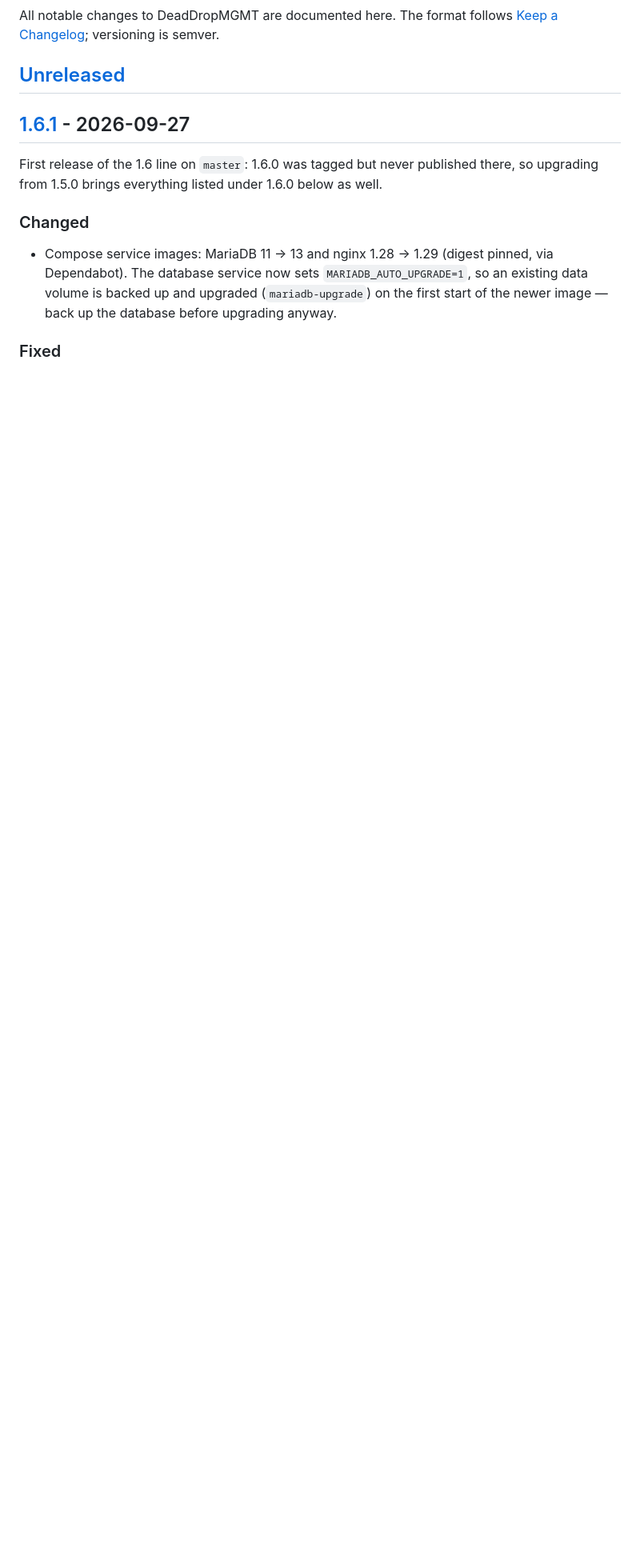
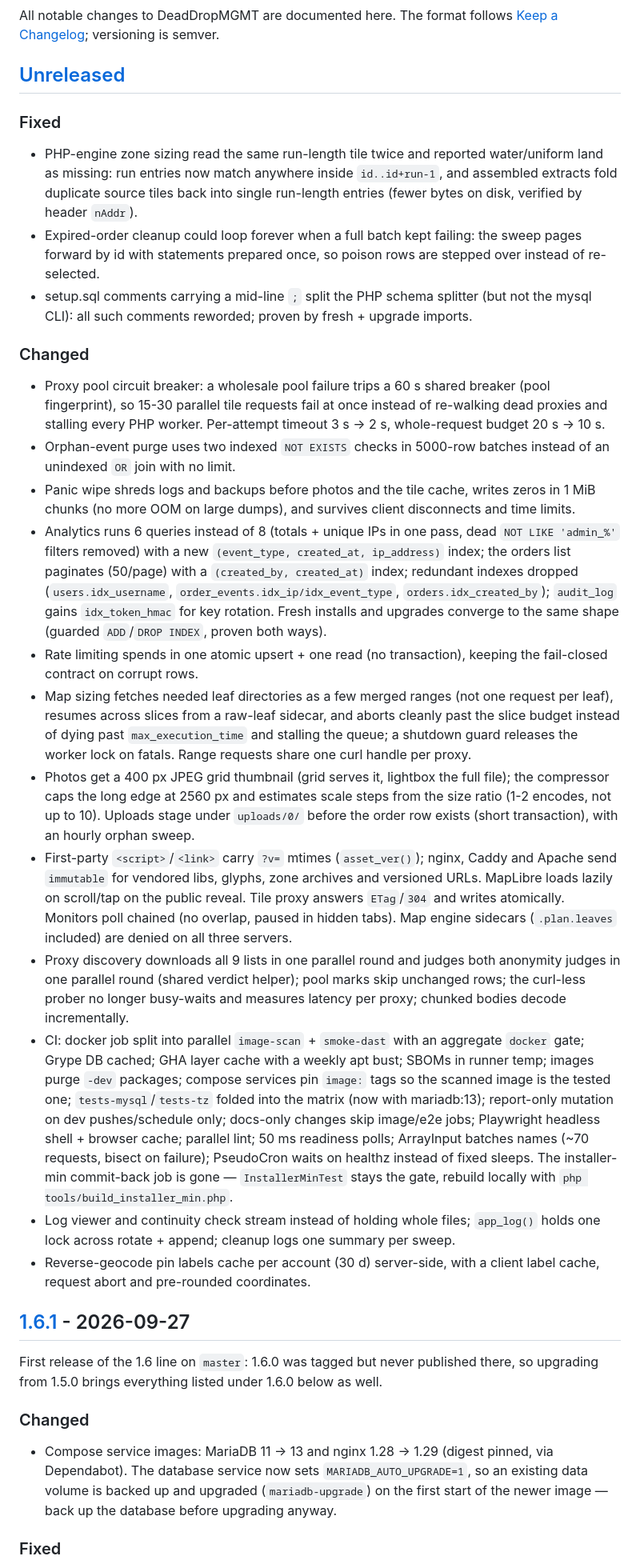
Before and after one commit to kilerdevs/DeadDropMGMT, a Markdown page: CHANGELOG.md, the part around the change. Shown at 80% size. Drawn GitHub-style; blank space fills up the shorter version.

Commit message:
Changelog: optimization review findings
Why: 8 perf batches land user-visible and operator-visible changes (breaker, thumbnails, lazy maps, CI split); the Unreleased section records behavior, schema and pipeline deltas in one place.

```diff
--- a/CHANGELOG.md
+++ b/CHANGELOG.md
@@ -8,6 +8,76 @@ All notable changes to DeadDropMGMT are documented here. The format follows
 [Keep a Changelog](https://keepachangelog.com/); versioning is semver.
 
 ## [Unreleased]
+
+### Fixed
+- PHP-engine zone sizing read the same run-length tile twice and reported
+  water/uniform land as missing: run entries now match anywhere inside
+  `id..id+run-1`, and assembled extracts fold duplicate source tiles back
+  into single run-length entries (fewer bytes on disk, verified by header
+  `nAddr`).
+- Expired-order cleanup could loop forever when a full batch kept failing:
+  the sweep pages forward by id with statements prepared once, so poison
+  rows are stepped over instead of re-selected.
+- setup.sql comments carrying a mid-line `;` split the PHP schema splitter
+  (but not the mysql CLI): all such comments reworded; proven by fresh +
+  upgrade imports.
+
+### Changed
+- Proxy pool circuit breaker: a wholesale pool failure trips a 60 s shared
+  breaker (pool fingerprint), so 15-30 parallel tile requests fail at once
+  instead of re-walking dead proxies and stalling every PHP worker.
+  Per-attempt timeout 3 s → 2 s, whole-request budget 20 s → 10 s.
+- Orphan-event purge uses two indexed `NOT EXISTS` checks in 5000-row
+  batches instead of an unindexed `OR` join with no limit.
+- Panic wipe shreds logs and backups before photos and the tile cache,
+  writes zeros in 1 MiB chunks (no more OOM on large dumps), and survives
+  client disconnects and time limits.
+- Analytics runs 6 queries instead of 8 (totals + unique IPs in one pass,
+  dead `NOT LIKE 'admin_%'` filters removed) with a new
+  `(event_type, created_at, ip_address)` index; the orders list paginates
+  (50/page) with a `(created_by, created_at)` index; redundant indexes
+  dropped (`users.idx_username`, `order_events.idx_ip/idx_event_type`,
+  `orders.idx_created_by`); `audit_log` gains `idx_token_hmac` for key
+  rotation. Fresh installs and upgrades converge to the same shape (guarded
+  `ADD`/`DROP INDEX`, proven both ways).
+- Rate limiting spends in one atomic upsert + one read (no transaction),
+  keeping the fail-closed contract on corrupt rows.
+- Map sizing fetches needed leaf directories as a few merged ranges (not
+  one request per leaf), resumes across slices from a raw-leaf sidecar, and
+  aborts cleanly past the slice budget instead of dying past
+  `max_execution_time` and stalling the queue; a shutdown guard releases
+  the worker lock on fatals. Range requests share one curl handle per proxy.
+- Photos get a 400 px JPEG grid thumbnail (grid serves it, lightbox the
+  full file); the compressor caps the long edge at 2560 px and estimates
+  scale steps from the size ratio (1-2 encodes, not up to 10). Uploads
+  stage under `uploads/0/` before the order row exists (short transaction),
+  with an hourly orphan sweep.
+- First-party `<script>`/`<link>` carry `?v=` mtimes (`asset_ver()`); nginx,
+  Caddy and Apache send `immutable` for vendored libs, glyphs, zone
+  archives and versioned URLs. MapLibre loads lazily on scroll/tap on the
+  public reveal. Tile proxy answers `ETag`/`304` and writes atomically.
+  Monitors poll chained (no overlap, paused in hidden tabs). Map engine
+  sidecars (`.plan.leaves` included) are denied on all three servers.
+- Proxy discovery downloads all 9 lists in one parallel round and judges
+  both anonymity judges in one parallel round (shared verdict helper);
+  pool marks skip unchanged rows; the curl-less prober no longer busy-waits
+  and measures latency per proxy; chunked bodies decode incrementally.
+- CI: docker job split into parallel `image-scan` + `smoke-dast` with an
+  aggregate `docker` gate; Grype DB cached; GHA layer cache with a weekly
+  apt bust; SBOMs in runner temp; images purge `-dev` packages; compose
+  services pin `image:` tags so the scanned image is the tested one;
+  `tests-mysql`/`tests-tz` folded into the matrix (now with mariadb:13);
+  report-only mutation on dev pushes/schedule only; docs-only changes skip
+  image/e2e jobs; Playwright headless shell + browser cache; parallel lint;
+  50 ms readiness polls; ArrayInput batches names (~70 requests, bisect on
+  failure); PseudoCron waits on healthz instead of fixed sleeps. The
+  installer-min commit-back job is gone — `InstallerMinTest` stays the gate,
+  rebuild locally with `php tools/build_installer_min.php`.
+- Log viewer and continuity check stream instead of holding whole files;
+  `app_log()` holds one lock across rotate + append; cleanup logs one
+  summary per sweep.
+- Reverse-geocode pin labels cache per account (30 d) server-side, with a
+  client label cache, request abort and pre-rounded coordinates.
 
 ## [1.6.1] - 2026-09-27
 
```
